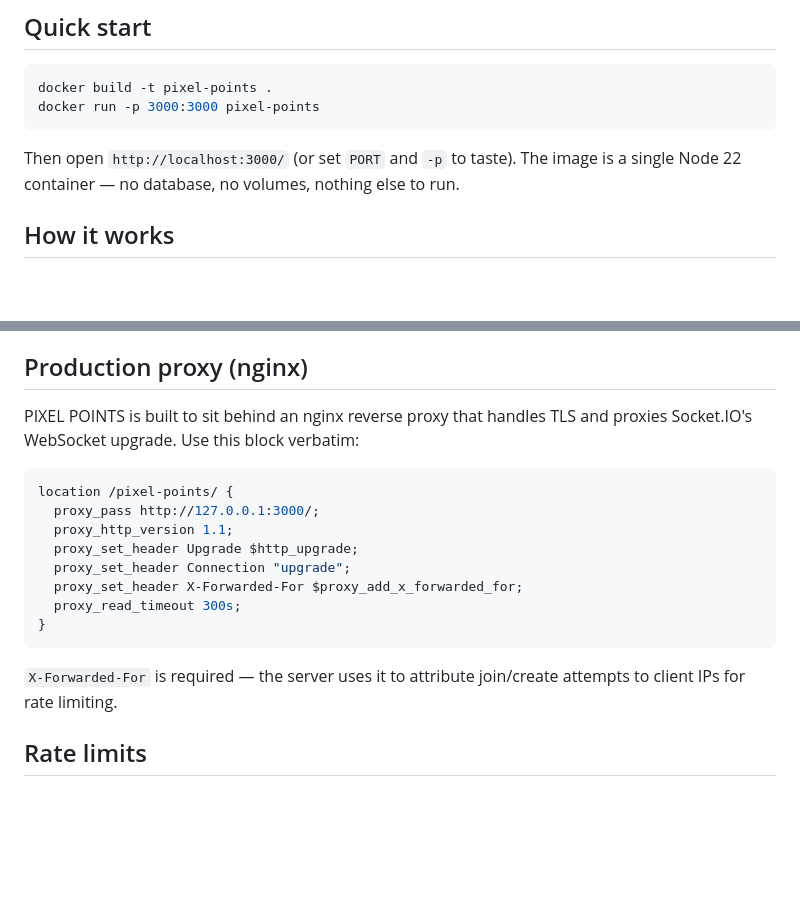
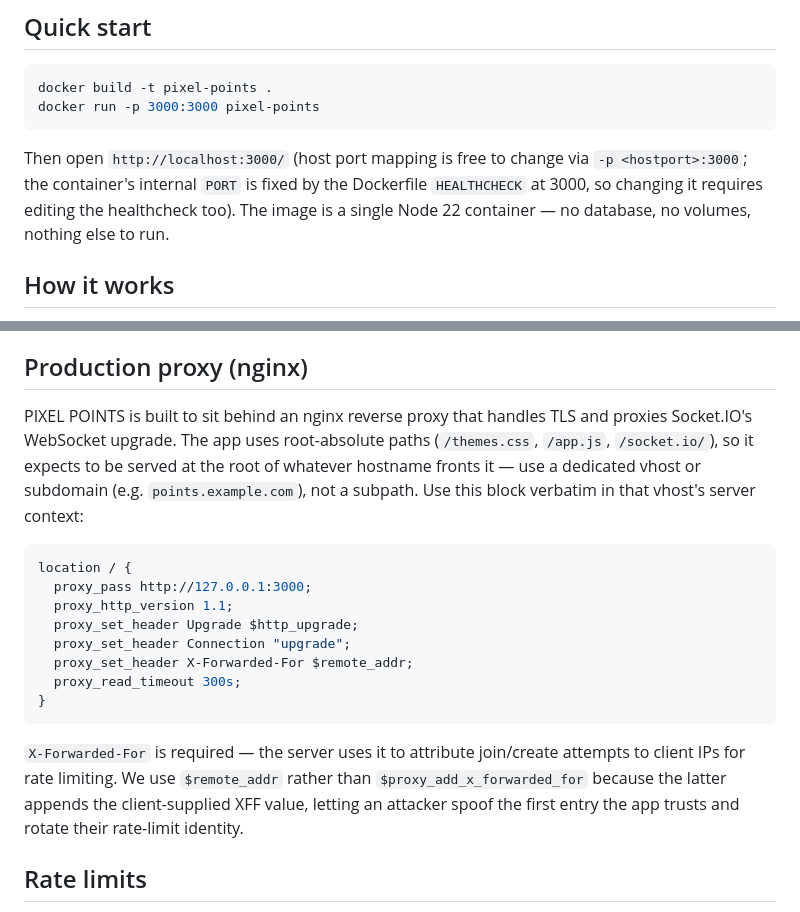
Before and after one commit to superversivesf/pixel-points, a Markdown page: README.md, 2 parts joined by grey strips. GitHub-like rendering; blank space fills up the shorter version.

Commit message:
fix: nginx root-vhost config with unspoofable XFF, PORT wording

````diff
--- a/README.md
+++ b/README.md
@@ -9,7 +9,7 @@ docker build -t pixel-points .
 docker run -p 3000:3000 pixel-points
 ```
 
-Then open `http://localhost:3000/` (or set `PORT` and `-p` to taste). The image is a single Node 22 container — no database, no volumes, nothing else to run.
+Then open `http://localhost:3000/` (host port mapping is free to change via `-p <hostport>:3000`; the container's internal `PORT` is fixed by the Dockerfile `HEALTHCHECK` at 3000, so changing it requires editing the healthcheck too). The image is a single Node 22 container — no database, no volumes, nothing else to run.
 
 ## How it works
 
@@ -55,20 +55,20 @@ Respects `prefers-color-scheme` on first visit; toggle persists for future round
 
 ## Production proxy (nginx)
 
-PIXEL POINTS is built to sit behind an nginx reverse proxy that handles TLS and proxies Socket.IO's WebSocket upgrade. Use this block verbatim:
+PIXEL POINTS is built to sit behind an nginx reverse proxy that handles TLS and proxies Socket.IO's WebSocket upgrade. The app uses root-absolute paths (`/themes.css`, `/app.js`, `/socket.io/`), so it expects to be served at the root of whatever hostname fronts it — use a dedicated vhost or subdomain (e.g. `points.example.com`), not a subpath. Use this block verbatim in that vhost's server context:
 
 ```nginx
-location /pixel-points/ {
-  proxy_pass http://127.0.0.1:3000/;
+location / {
+  proxy_pass http://127.0.0.1:3000;
   proxy_http_version 1.1;
   proxy_set_header Upgrade $http_upgrade;
   proxy_set_header Connection "upgrade";
-  proxy_set_header X-Forwarded-For $proxy_add_x_forwarded_for;
+  proxy_set_header X-Forwarded-For $remote_addr;
   proxy_read_timeout 300s;
 }
 ```
 
-`X-Forwarded-For` is required — the server uses it to attribute join/create attempts to client IPs for rate limiting.
+`X-Forwarded-For` is required — the server uses it to attribute join/create attempts to client IPs for rate limiting. We use `$remote_addr` rather than `$proxy_add_x_forwarded_for` because the latter appends the client-supplied XFF value, letting an attacker spoof the first entry the app trusts and rotate their rate-limit identity.
 
 ## Rate limits
 
````
